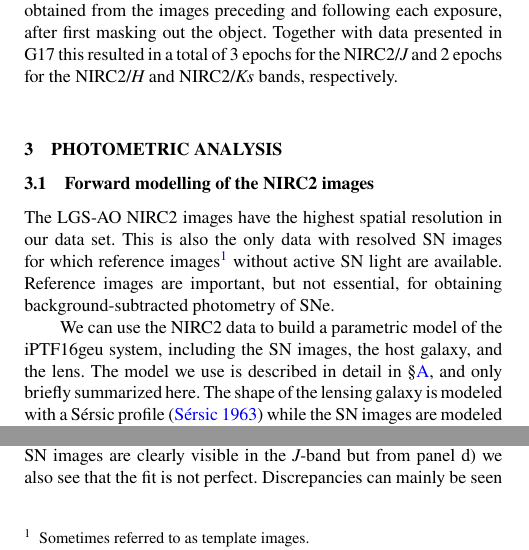
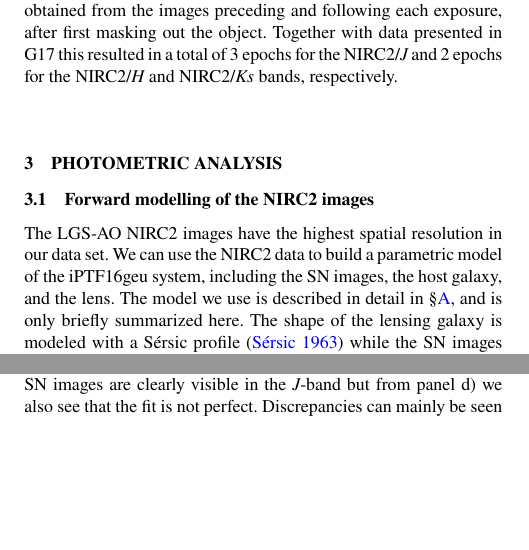
Before and after one commit to agoobar/Extinction-and-time-delay-constraints-from-geu, a LaTeX paper (geu_followup.tex): two parts of the columns of page 2 of 12, joined at a grey line, cut so that both start at the same text, the shorter picture padded with empty space. Compiled offline with pdfLaTeX; a LaTeX package or settings file that is missing is left out.

Commit message:
Updated the NIRC2 photometry section

```diff
--- a/geu_followup.tex
+++ b/geu_followup.tex
@@ -187,13 +187,10 @@ NIRC2/\hband and NIRC2/\ksband bands, respectively.
 %%%
 \section{Photometric analysis}
 \subsection{Forward modelling of the NIRC2 images}\label{sec:nirc2}
-The LGS-AO NIRC2 images have the highest spatial resolution in our data set.  This is also the only data with resolved
-\sn images for which reference images\footnote{Sometimes referred to as template images.} without active \sn light are
-available.  Reference images are important, but not essential, for obtaining background-subtracted photometry of \sne.
-
-We can use the NIRC2 data to build a parametric model of the \geu system, including the \sn images, the host galaxy, and
-the lens.  The model we use is described in detail in \S\ref{sec:bgmodel}, and only briefly summarized here.
-The shape of the lensing galaxy is modeled with a S\'ersic profile \citep{1963BAAA....6...41S} while the \sn images are
+The LGS-AO NIRC2 images have the highest spatial resolution in our data set.  We can use the NIRC2 data to build a
+parametric model of the \geu system, including the \sn images, the host galaxy, and the lens.  The model we use is
+described in detail in \S\ref{sec:bgmodel}, and is only briefly summarized here. The shape of the lensing galaxy is modeled
+with a S\'ersic profile \citep{1963BAAA....6...41S} while the \sn images are
 modeled by the point-spread function (PSF) of the images.  The shape of the \sn host galaxy is described by the expansion
 in eq.~\eqref{eq:host}.  The full model is then fitted simultaneously to all data in for one NIRC2 filter
 at a time.  Some parameters,  such as the host and lens models and the position of the \sn images, are forced to be
```
